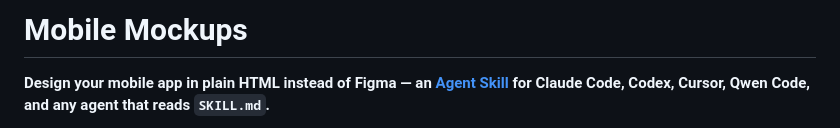
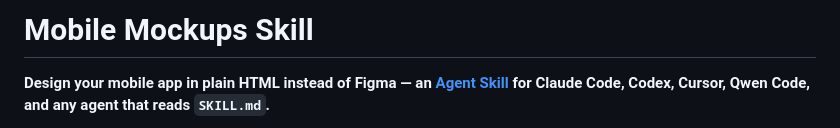
Before and after one commit to euzharkov/mobile-mockups-skill, a Markdown page: README.md, the part around the change. GitHub-like rendering.

Commit message:
Rename README title to Mobile Mockups Skill

```diff
--- a/README.md
+++ b/README.md
@@ -1,4 +1,4 @@
-# Mobile Mockups
+# Mobile Mockups Skill
 
 **Design your mobile app in plain HTML instead of Figma — an
 [Agent Skill](https://agentskills.io) for Claude Code, Codex, Cursor,
```
